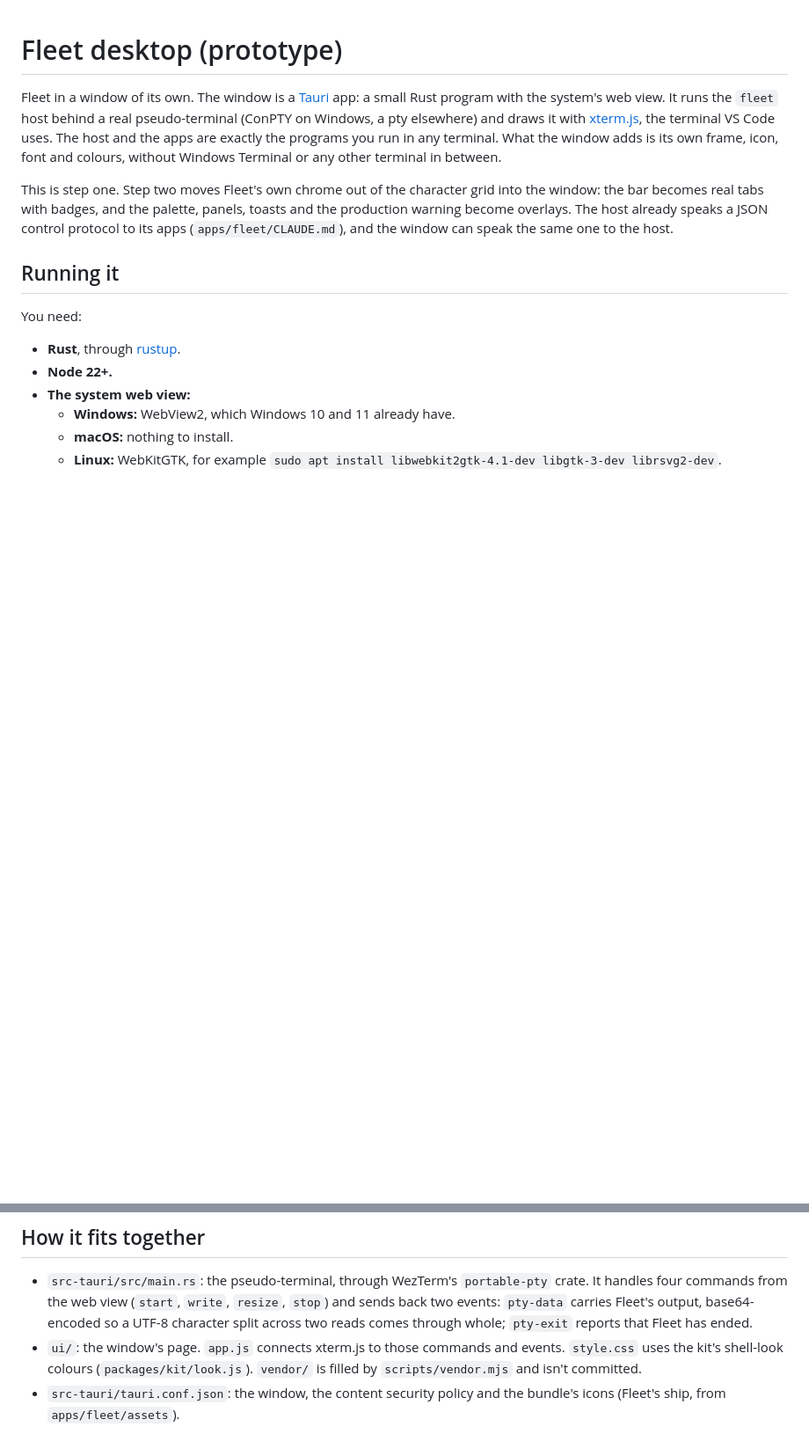
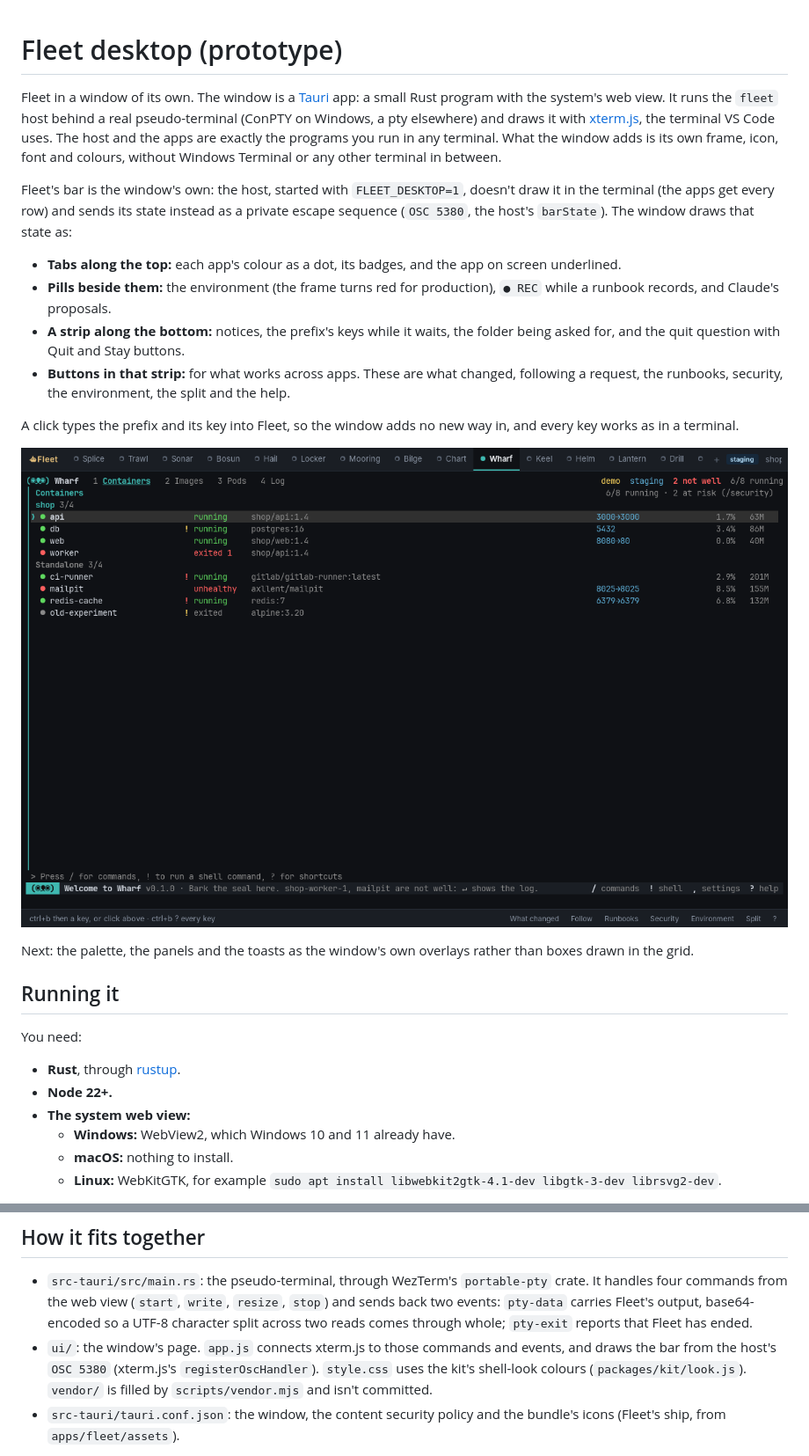
Before and after one commit to FranciscoNunes-dxspark/fleet, a Markdown page: desktop/README.md, 2 parts joined by grey strips. Shown at 88% size. Rendered like a GitHub page; pictures changed too: desktop/screenshot.png; blank space fills up the shorter version.

```diff
--- a/desktop/README.md
+++ b/desktop/README.md
@@ -2,7 +2,18 @@
 
 Fleet in a window of its own. The window is a [Tauri](https://tauri.app) app: a small Rust program with the system's web view. It runs the `fleet` host behind a real pseudo-terminal (ConPTY on Windows, a pty elsewhere) and draws it with [xterm.js](https://xtermjs.org), the terminal VS Code uses. The host and the apps are exactly the programs you run in any terminal. What the window adds is its own frame, icon, font and colours, without Windows Terminal or any other terminal in between.
 
-This is step one. Step two moves Fleet's own chrome out of the character grid into the window: the bar becomes real tabs with badges, and the palette, panels, toasts and the production warning become overlays. The host already speaks a JSON control protocol to its apps (`apps/fleet/CLAUDE.md`), and the window can speak the same one to the host.
+Fleet's bar is the window's own: the host, started with `FLEET_DESKTOP=1`, doesn't draw it in the terminal (the apps get every row) and sends its state instead as a private escape sequence (`OSC 5380`, the host's `barState`). The window draws that state as:
+
+- **Tabs along the top:** each app's colour as a dot, its badges, and the app on screen underlined.
+- **Pills beside them:** the environment (the frame turns red for production), `● REC` while a runbook records, and Claude's proposals.
+- **A strip along the bottom:** notices, the prefix's keys while it waits, the folder being asked for, and the quit question with Quit and Stay buttons.
+- **Buttons in that strip:** for what works across apps. These are what changed, following a request, the runbooks, security, the environment, the split and the help.
+
+A click types the prefix and its key into Fleet, so the window adds no new way in, and every key works as in a terminal.
+
+![Fleet in its window](screenshot.png)
+
+Next: the palette, the panels and the toasts as the window's own overlays rather than boxes drawn in the grid.
 
 ## Running it
 
@@ -44,7 +55,7 @@ Installers (`.msi` and `.exe` on Windows, `.dmg` on macOS, `.deb` and `.AppImage
 ## How it fits together
 
 - `src-tauri/src/main.rs`: the pseudo-terminal, through WezTerm's `portable-pty` crate. It handles four commands from the web view (`start`, `write`, `resize`, `stop`) and sends back two events: `pty-data` carries Fleet's output, base64-encoded so a UTF-8 character split across two reads comes through whole; `pty-exit` reports that Fleet has ended.
-- `ui/`: the window's page. `app.js` connects xterm.js to those commands and events. `style.css` uses the kit's shell-look colours (`packages/kit/look.js`). `vendor/` is filled by `scripts/vendor.mjs` and isn't committed.
+- `ui/`: the window's page. `app.js` connects xterm.js to those commands and events, and draws the bar from the host's `OSC 5380` (xterm.js's `registerOscHandler`). `style.css` uses the kit's shell-look colours (`packages/kit/look.js`). `vendor/` is filled by `scripts/vendor.mjs` and isn't committed.
 - `src-tauri/tauri.conf.json`: the window, the content security policy and the bundle's icons (Fleet's ship, from `apps/fleet/assets`).
 
 This folder sits outside `apps/` on purpose. CI tests and releases every folder in `apps/` with Bun, and a Tauri app is built with cargo. When the window becomes a product, it gets a workflow of its own: a cargo build per platform, the Tauri CLI's installers, and signing.
```
Also changed, not shown: apps/fleet/CLAUDE.md (+1 -0 lines), apps/fleet/README.md (+4 -0 lines), 7 other files.
